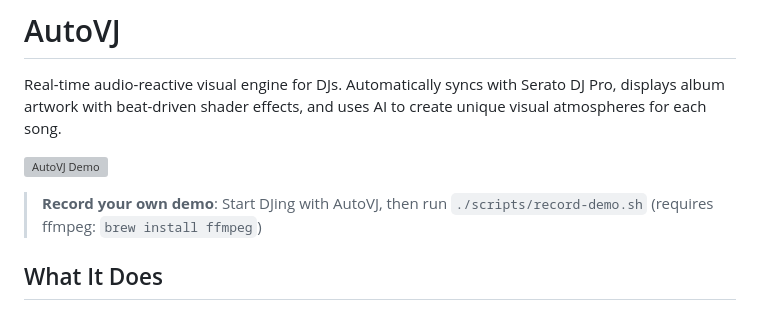
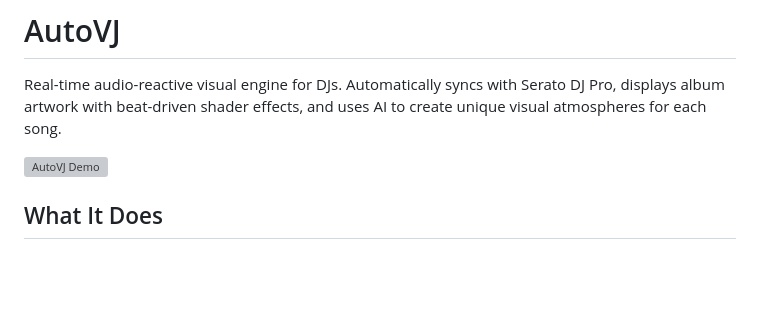
Before and after one commit to ZiaNNNNN/AutoVJ, a Markdown page: README.md, the part around the change. Drawn GitHub-style; blank space fills up the shorter version; grey boxes are pictures that could not be loaded.

```diff
--- a/README.md
+++ b/README.md
@@ -4,7 +4,6 @@ Real-time audio-reactive visual engine for DJs. Automatically syncs with Serato
 
 ![AutoVJ Demo](docs/demo.gif)
 
-> **Record your own demo**: Start DJing with AutoVJ, then run `./scripts/record-demo.sh` (requires ffmpeg: `brew install ffmpeg`)
 
 ## What It Does
 
```
